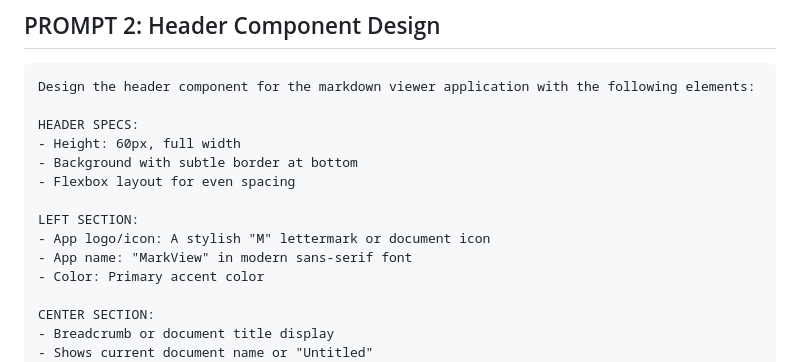
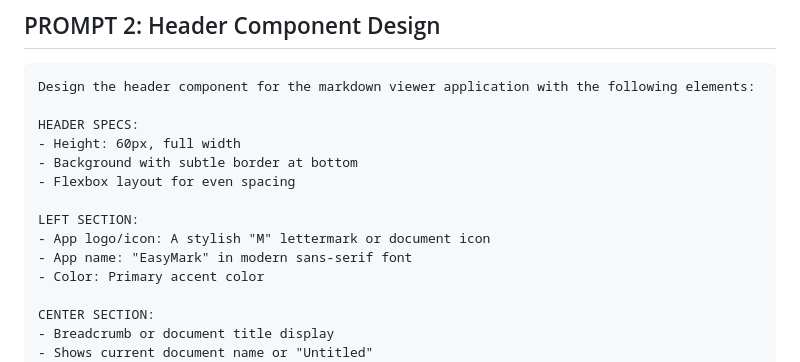
Before and after one commit to verifydream/easy-mark-reading, a Markdown page: stitch-prompt.md, the part around the change. Drawn GitHub-style.

Commit message:
docs: rename app from MarkView to EasyMark in stitch prompt

```diff
--- a/stitch-prompt.md
+++ b/stitch-prompt.md
@@ -51,7 +51,7 @@ HEADER SPECS:
 
 LEFT SECTION:
 - App logo/icon: A stylish "M" lettermark or document icon
-- App name: "MarkView" in modern sans-serif font
+- App name: "EasyMark" in modern sans-serif font
 - Color: Primary accent color
 
 CENTER SECTION:
```
